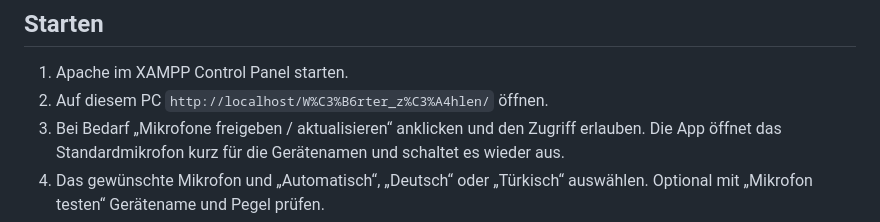
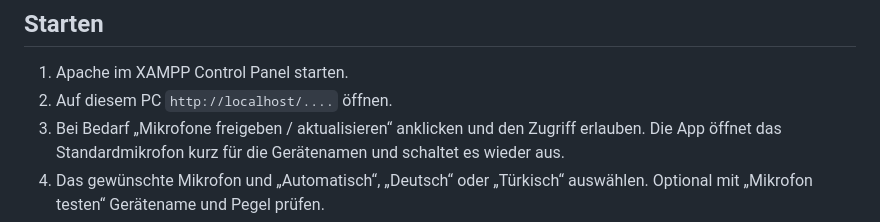
Before and after one commit to DiloUsta58/kelime_say, a Markdown page: README.md, the part around the change. GitHub-like rendering.

Commit message:
Update URL in README for local access

```diff
--- a/README.md
+++ b/README.md
@@ -5,7 +5,7 @@ Web-App mit HTML, CSS und JavaScript. Keine Installation und kein Build nötig.
 ## Starten
 
 1. Apache im XAMPP Control Panel starten.
-2. Auf diesem PC `http://localhost/W%C3%B6rter_z%C3%A4hlen/` öffnen.
+2. Auf diesem PC `http://localhost/....` öffnen.
 3. Bei Bedarf „Mikrofone freigeben / aktualisieren“ anklicken und den Zugriff erlauben. Die App öffnet das Standardmikrofon kurz für die Gerätenamen und schaltet es wieder aus.
 4. Das gewünschte Mikrofon und „Automatisch“, „Deutsch“ oder „Türkisch“ auswählen. Optional mit „Mikrofon testen“ Gerätename und Pegel prüfen.
 5. Das große Mikrofon anklicken und sprechen. Erneut anklicken, um zu stoppen, oder direkt „Wörter zählen“ wählen.
```
